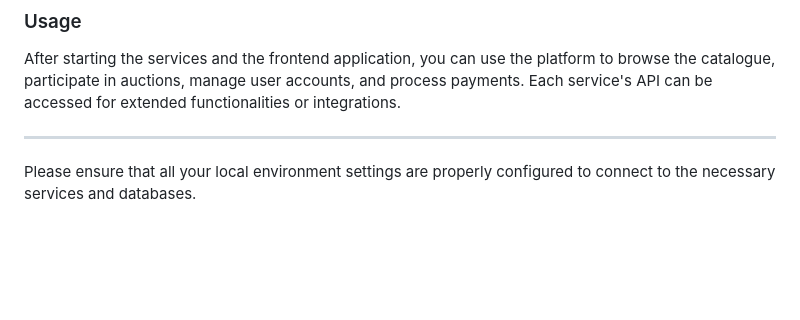
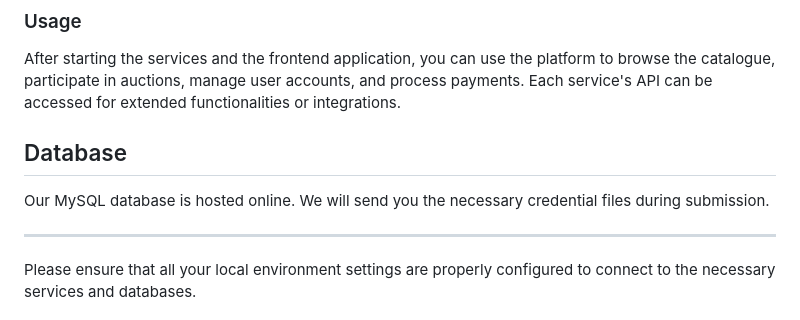
Before and after one commit to DaoudAli/EECS4413-Auction-Website, a Markdown page: README.md, the part around the change. GitHub-like rendering; blank space fills up the shorter version.

```diff
--- a/README.md
+++ b/README.md
@@ -72,6 +72,9 @@ Through these interfaces, users can view all available routes, their specificati
 
 After starting the services and the frontend application, you can use the platform to browse the catalogue, participate in auctions, manage user accounts, and process payments. Each service's API can be accessed for extended functionalities or integrations.
 
+## Database
+Our MySQL database is hosted online. We will send you the necessary credential files during submission.
+
 ---
 
 Please ensure that all your local environment settings are properly configured to connect to the necessary services and databases.
```
